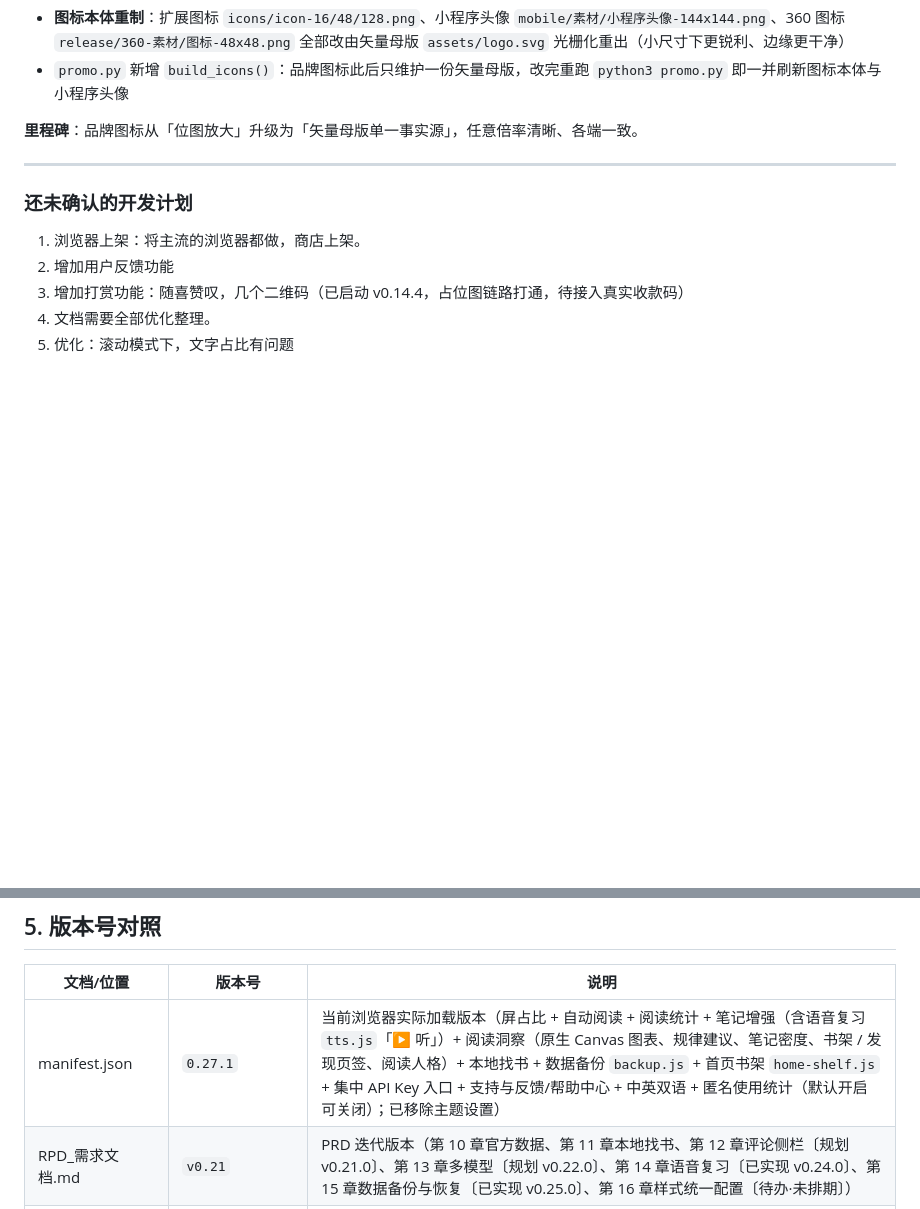
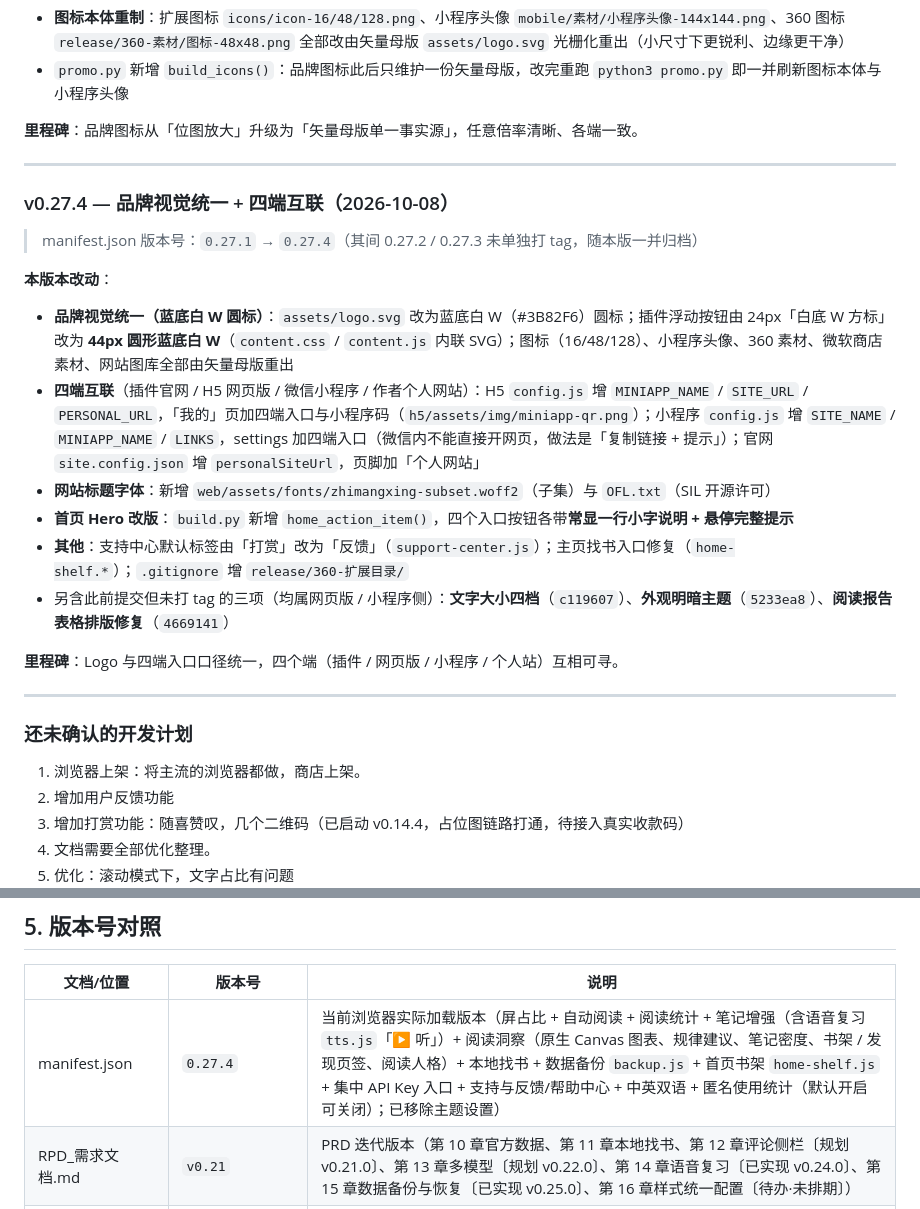
Before and after one commit to chengzilala/weread-enhancer, a Markdown page: plan/version_plan.md, 2 parts joined by grey strips. Drawn GitHub-style; blank space fills up the shorter version.

Commit message:
docs(release): 回灌 v0.27.4 归档历史与更新日志

```diff
--- a/plan/version_plan.md
+++ b/plan/version_plan.md
@@ -600,6 +600,22 @@
 
 ---
 
+### v0.27.4 — 品牌视觉统一 + 四端互联（2026-10-08）
+
+> manifest.json 版本号：`0.27.1` → `0.27.4`（其间 0.27.2 / 0.27.3 未单独打 tag，随本版一并归档）
+
+**本版本改动**：
+- **品牌视觉统一（蓝底白 W 圆标）**：`assets/logo.svg` 改为蓝底白 W（#3B82F6）圆标；插件浮动按钮由 24px「白底 W 方标」改为 **44px 圆形蓝底白 W**（`content.css` / `content.js` 内联 SVG）；图标（16/48/128）、小程序头像、360 素材、微软商店素材、网站图库全部由矢量母版重出
+- **四端互联**（插件官网 / H5 网页版 / 微信小程序 / 作者个人网站）：H5 `config.js` 增 `MINIAPP_NAME` / `SITE_URL` / `PERSONAL_URL`，「我的」页加四端入口与小程序码（`h5/assets/img/miniapp-qr.png`）；小程序 `config.js` 增 `SITE_NAME` / `MINIAPP_NAME` / `LINKS`，settings 加四端入口（微信内不能直接开网页，做法是「复制链接 + 提示」）；官网 `site.config.json` 增 `personalSiteUrl`，页脚加「个人网站」
+- **网站标题字体**：新增 `web/assets/fonts/zhimangxing-subset.woff2`（子集）与 `OFL.txt`（SIL 开源许可）
+- **首页 Hero 改版**：`build.py` 新增 `home_action_item()`，四个入口按钮各带**常显一行小字说明 + 悬停完整提示**
+- **其他**：支持中心默认标签由「打赏」改为「反馈」（`support-center.js`）；主页找书入口修复（`home-shelf.*`）；`.gitignore` 增 `release/360-扩展目录/`
+- 另含此前提交但未打 tag 的三项（均属网页版 / 小程序侧）：**文字大小四档**（`c119607`）、**外观明暗主题**（`5233ea8`）、**阅读报告表格排版修复**（`4669141`）
+
+**里程碑**：Logo 与四端入口口径统一，四个端（插件 / 网页版 / 小程序 / 个人站）互相可寻。
+
+---
+
 ### 还未确认的开发计划
 
 1. 浏览器上架：将主流的浏览器都做，商店上架。
@@ -677,5 +693,5 @@ UI框架       +全部核心模块 +动态感应区   → 最终收敛为
 
 | 文档/位置 | 版本号 | 说明 |
 |----------|-------|------|
-| manifest.json | `0.27.1` | 当前浏览器实际加载版本（屏占比 + 自动阅读 + 阅读统计 + 笔记增强（含语音复习 `tts.js`「▶ 听」）+ 阅读洞察（原生 Canvas 图表、规律建议、笔记密度、书架 / 发现页签、阅读人格）+ 本地找书 + 数据备份 `backup.js` + 首页书架 `home-shelf.js` + 集中 API Key 入口 + 支持与反馈/帮助中心 + 中英双语 + 匿名使用统计（默认开启可关闭）；已移除主题设置） |
+| manifest.json | `0.27.4` | 当前浏览器实际加载版本（屏占比 + 自动阅读 + 阅读统计 + 笔记增强（含语音复习 `tts.js`「▶ 听」）+ 阅读洞察（原生 Canvas 图表、规律建议、笔记密度、书架 / 发现页签、阅读人格）+ 本地找书 + 数据备份 `backup.js` + 首页书架 `home-shelf.js` + 集中 API Key 入口 + 支持与反馈/帮助中心 + 中英双语 + 匿名使用统计（默认开启可关闭）；已移除主题设置） |
 | RPD_需求文档.md | `v0.21` | PRD 迭代版本（第 10 章官方数据、第 11 章本地找书、第 12 章评论侧栏〔规划 v0.21.0〕、第 13 章多模型〔规划 v0.22.0〕、第 14 章语音复习〔已实现 v0.24.0〕、第 15 章数据备份与恢复〔已实现 v0.25.0〕、第 16 章样式统一配置〔待办·未排期〕） |
```
Also changed, not shown: other parts of plan/version_plan.md (+2 -2 lines), plan/plan_github_versioning.md (+2 -1 lines), web/content/更新日志.md (+11 -0 lines).
